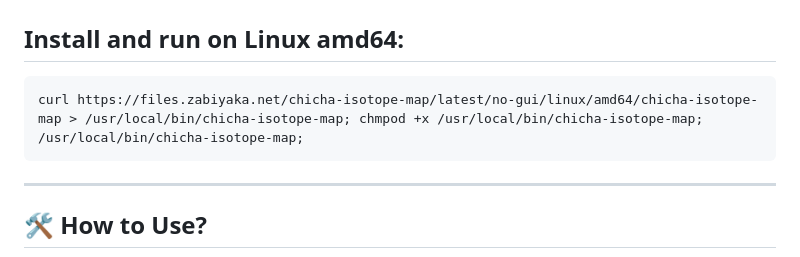
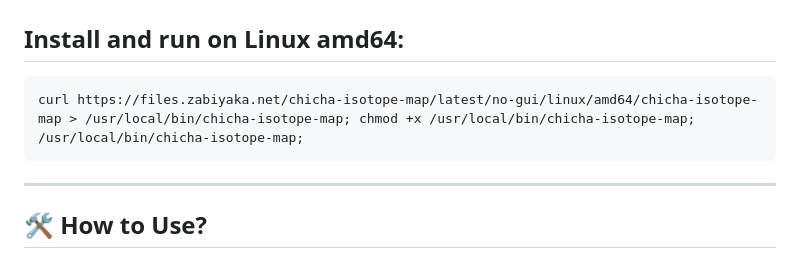
Before and after one commit to matveynator/chicha-isotope-map, a Markdown page: README.md, the part around the change. Rendered like a GitHub page.

````diff
--- a/README.md
+++ b/README.md
@@ -75,7 +75,7 @@ Choose the version for your platform and start tracking isotope trails:
 ## Install and run on Linux amd64:
 
 ```bash
-curl https://files.zabiyaka.net/chicha-isotope-map/latest/no-gui/linux/amd64/chicha-isotope-map > /usr/local/bin/chicha-isotope-map; chmpod +x /usr/local/bin/chicha-isotope-map; /usr/local/bin/chicha-isotope-map;
+curl https://files.zabiyaka.net/chicha-isotope-map/latest/no-gui/linux/amd64/chicha-isotope-map > /usr/local/bin/chicha-isotope-map; chmod +x /usr/local/bin/chicha-isotope-map; /usr/local/bin/chicha-isotope-map;
 ```
 
 ---
````
